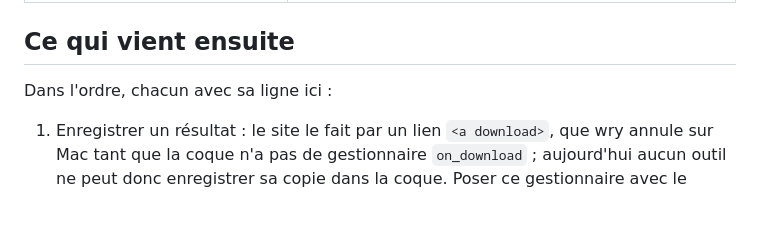
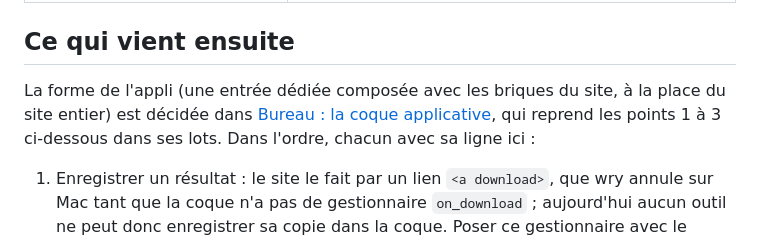
Before and after one commit to Snouzy/holy-pdf, a Markdown page: wiki/specs/2026-10-05-desktop-tauri-design.md, the part around the change. Drawn GitHub-style; blank space fills up the shorter version.

```diff
--- a/wiki/specs/2026-10-05-desktop-tauri-design.md
+++ b/wiki/specs/2026-10-05-desktop-tauri-design.md
@@ -50,7 +50,7 @@ La fenêtre est construite en Rust (`WebviewWindowBuilder`), pas dans `tauri.con
 
 ## Ce qui vient ensuite
 
-Dans l'ordre, chacun avec sa ligne ici :
+La forme de l'appli (une entrée dédiée composée avec les briques du site, à la place du site entier) est décidée dans [Bureau : la coque applicative](2026-10-05-desktop-shell-design.md), qui reprend les points 1 à 3 ci-dessous dans ses lots. Dans l'ordre, chacun avec sa ligne ici :
 
 1. Enregistrer un résultat : le site le fait par un lien `<a download>`, que wry annule sur Mac tant que la coque n'a pas de gestionnaire `on_download` ; aujourd'hui aucun outil ne peut donc enregistrer sa copie dans la coque. Poser ce gestionnaire avec le dialogue natif. Liens externes (GitHub, stores, mentions) : ils remplacent le site dans la fenêtre, sans retour ; les ouvrir dans le navigateur (`on_navigation` et `tauri-plugin-opener`). « Voir » le résultat passe par `window.open`, que WKWebView ignore : ouvrir le fichier avec le lecteur du système.
 2. Ouvrir un PDF par double-clic (association de fichiers), déposer depuis le Finder ou l'Explorateur, enregistrer sur place par le dialogue natif, traiter un dossier entier.
```
Also changed, not shown: wiki/index.md (+1 -0 lines), wiki/specs/2026-10-05-desktop-shell-design.md (added, +205 -0 lines).
